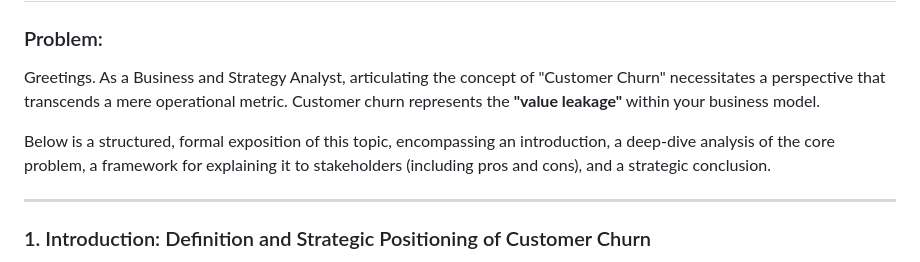
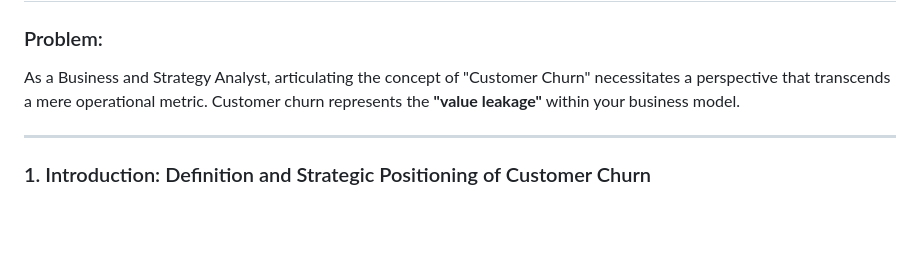
Before and after one commit to rzadrzi/customer_churn_analysis, a Markdown page: README.md, the part around the change. Drawn GitHub-style; blank space fills up the shorter version.

```diff
--- a/README.md
+++ b/README.md
@@ -1,8 +1,6 @@
 # Customer Churn Analysis
 ### Problem:
-Greetings. As a Business and Strategy Analyst, articulating the concept of "Customer Churn" necessitates a perspective that transcends a mere operational metric. Customer churn represents the **"value leakage"** within your business model.
-
-Below is a structured, formal exposition of this topic, encompassing an introduction, a deep-dive analysis of the core problem, a framework for explaining it to stakeholders (including pros and cons), and a strategic conclusion.
+As a Business and Strategy Analyst, articulating the concept of "Customer Churn" necessitates a perspective that transcends a mere operational metric. Customer churn represents the **"value leakage"** within your business model.
 
 ---
 
```
